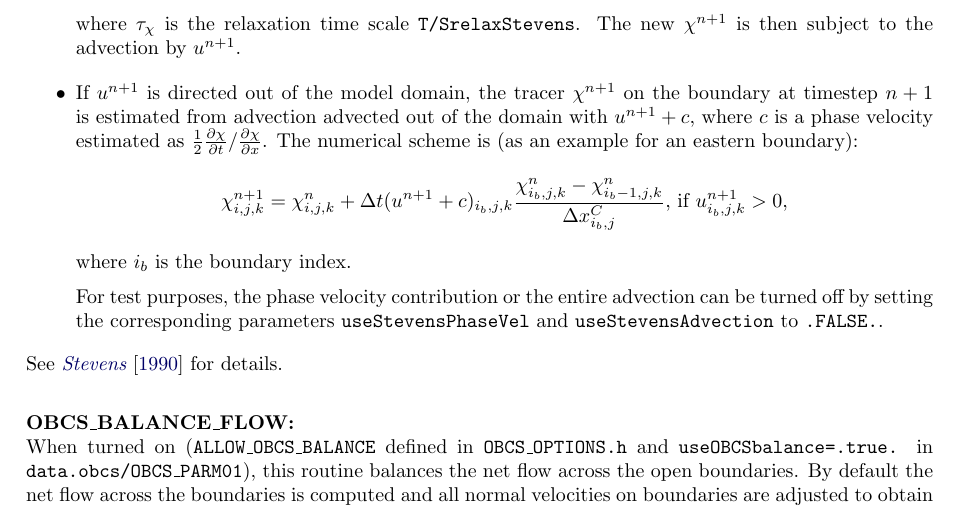
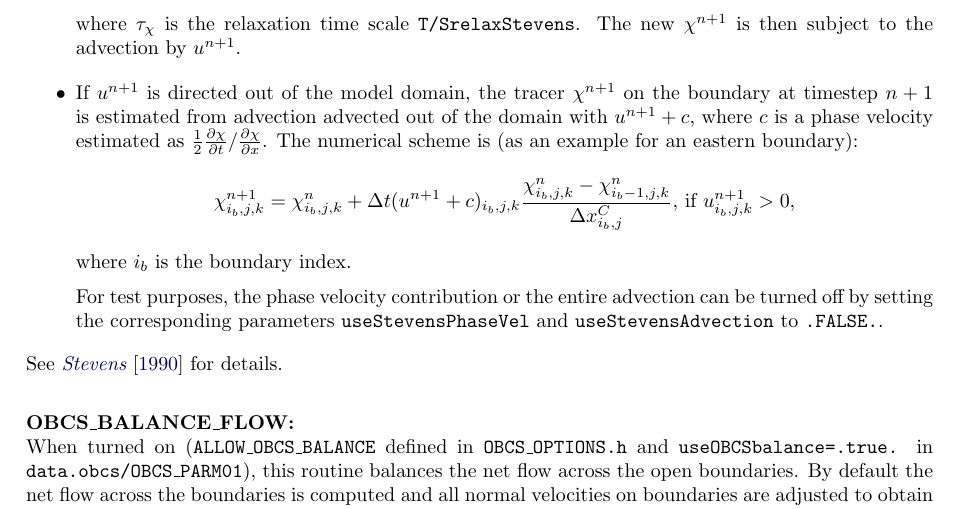
Before and after one commit to MITgcm/manual-archive, a LaTeX thesis (manual.tex, which reads s_phys_pkgs/text/obcs.tex): part of page 285 of 400, cut so that both start at the same text. Compiled offline with pdfLaTeX.

Commit message:
small correction of index name

```diff
--- a/s_phys_pkgs/text/obcs.tex
+++ b/s_phys_pkgs/text/obcs.tex
@@ -384,7 +384,7 @@ eastern or western boundary):
   a phase velocity estimated as
   $\frac{1}{2}\frac{\partial\chi}{\partial{t}}/\frac{\partial\chi}{\partial{x}}$. The
   numerical scheme is (as an example for an eastern boundary):
-  \[\chi_{i,j,k}^{n+1} =   \chi_{i,j,k}^{n} + \Delta{t}
+  \[\chi_{i_{b},j,k}^{n+1} =   \chi_{i_{b},j,k}^{n} + \Delta{t}
   (u^{n+1}+c)_{i_{b},j,k}\frac{\chi_{i_{b},j,k}^{n}
     - \chi_{i_{b}-1,j,k}^{n}}{\Delta{x}_{i_{b},j}^{C}}\mbox{, if }u_{i_{b},j,k}^{n+1}>0,
   \] where $i_{b}$ is the boundary index.
```
